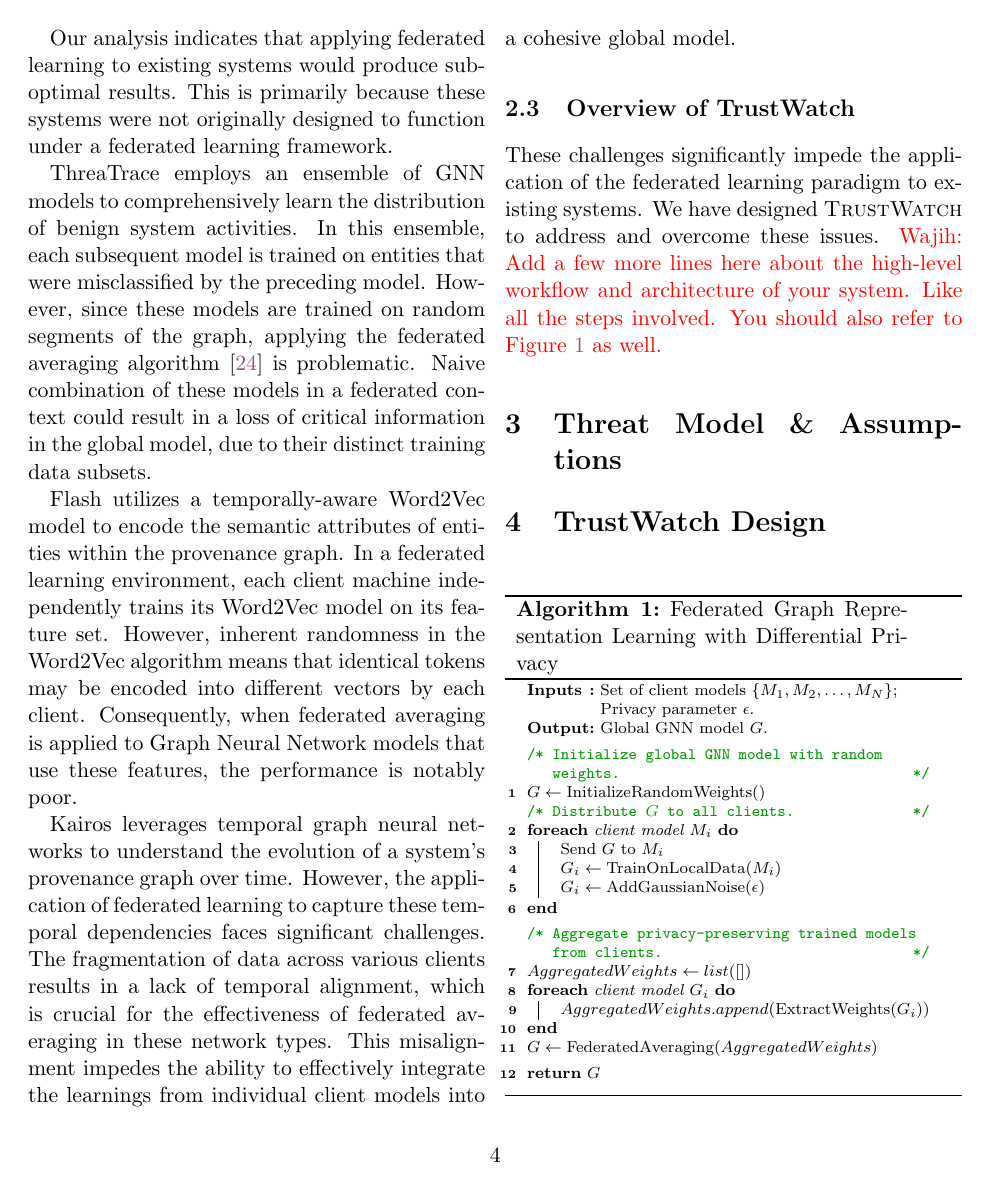
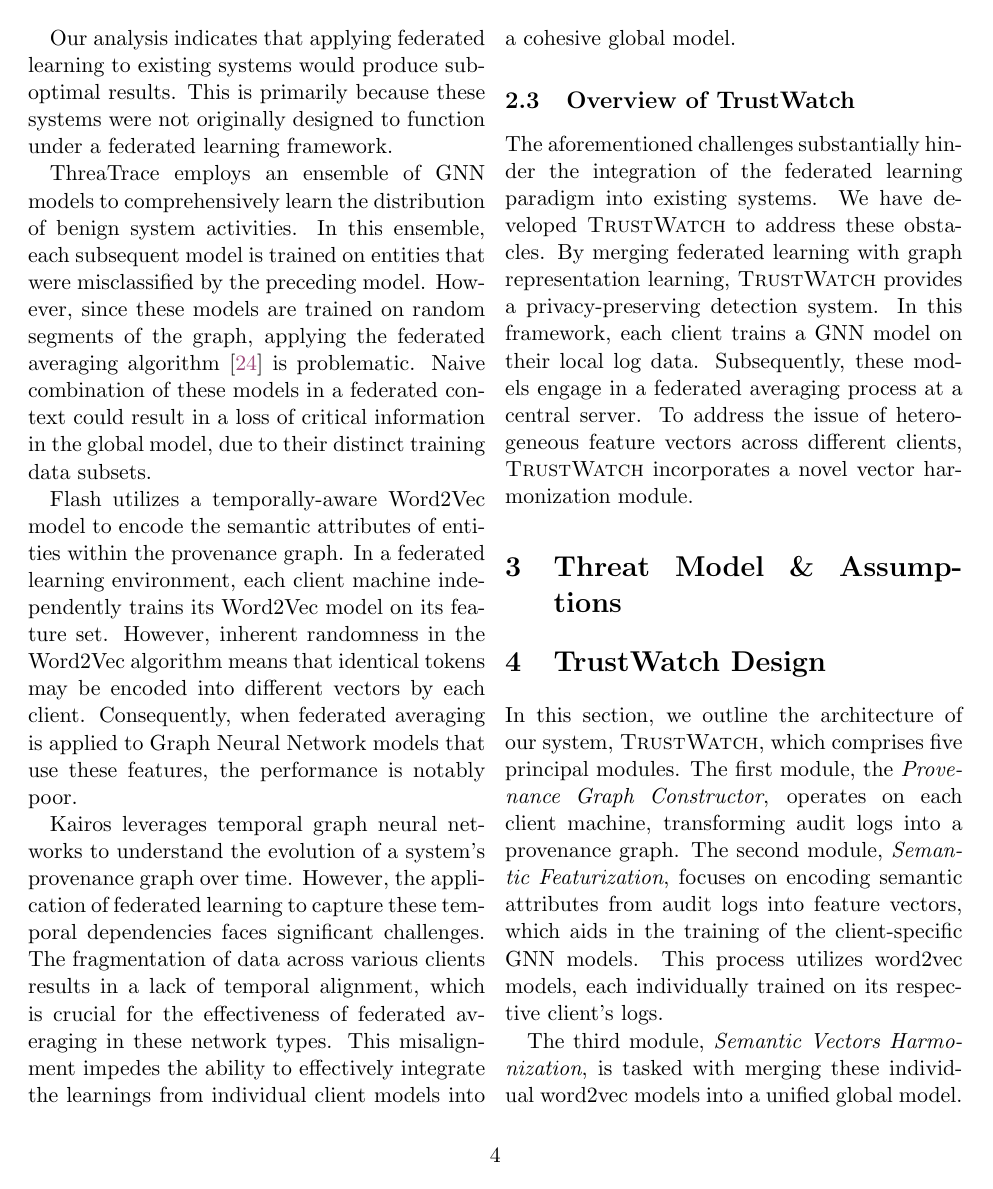
Before and after one commit to DART-Laboratory/gestalt, a LaTeX paper (paper/main.tex, which reads paper/background.tex): page 4 of 16. Compiled offline with pdfLaTeX; a LaTeX package or settings file that is missing is left out.

Commit message:
addressing comments

```diff
--- a/paper/background.tex
+++ b/paper/background.tex
@@ -68,4 +68,4 @@
 
 
 \subsection{Overview of \Sys}
-These challenges significantly impede the application of the federated learning paradigm to existing systems. We have designed \Sys to address and overcome these issues. \wajih{Add a few more lines here about the high-level workflow and architecture of your system. Like all the steps involved. You should also refer to Figure~\ref{fig:arch} as well.}
+The aforementioned challenges substantially hinder the integration of the federated learning paradigm into existing systems. We have developed \Sys to address these obstacles. By merging federated learning with graph representation learning, \Sys provides a privacy-preserving detection system. In this framework, each client trains a \gnnshort model on their local log data. Subsequently, these models engage in a federated averaging process at a central server. To address the issue of heterogeneous feature vectors across different clients, \Sys incorporates a novel vector harmonization module.
```
Also changed, not shown: paper/design.tex (+0 -2 lines).
